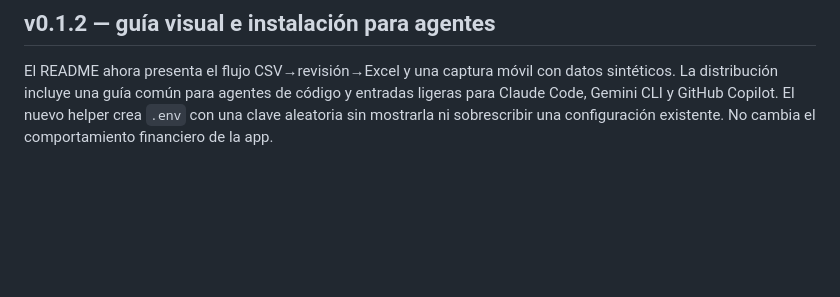
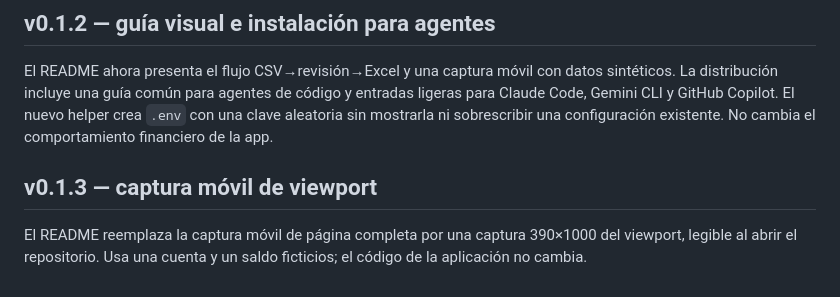
Before and after one commit to alexregii/app-de-mis-cuentas-oss, a Markdown page: RELEASE_NOTES.md, the part around the change. Drawn GitHub-style; blank space fills up the shorter version.

```diff
--- a/RELEASE_NOTES.md
+++ b/RELEASE_NOTES.md
@@ -52,3 +52,9 @@ datos sintéticos. La distribución incluye una guía común para agentes de có
 y entradas ligeras para Claude Code, Gemini CLI y GitHub Copilot. El nuevo
 helper crea `.env` con una clave aleatoria sin mostrarla ni sobrescribir una
 configuración existente. No cambia el comportamiento financiero de la app.
+
+## v0.1.3 — captura móvil de viewport
+
+El README reemplaza la captura móvil de página completa por una captura
+390×1000 del viewport, legible al abrir el repositorio. Usa una cuenta y un
+saldo ficticios; el código de la aplicación no cambia.
```
Also changed, not shown: README.md (+4 -4 lines), docs/images/mobile-walkthrough/accounts-390.png (added).
